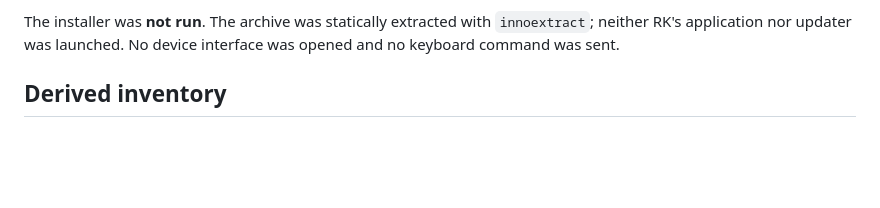
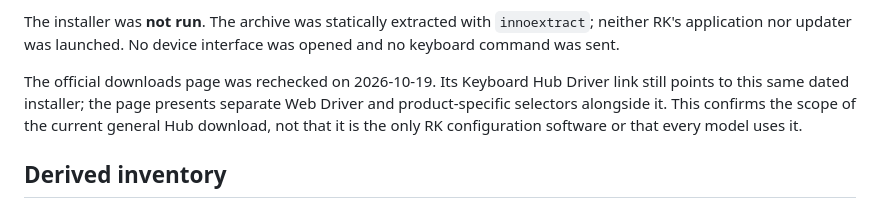
Before and after one commit to shubh-3011/rk-keyboard-software-research, a Markdown page: docs/rk-v4.6-package-snapshot.md, the part around the change. GitHub-like rendering; blank space fills up the shorter version.

```diff
--- a/docs/rk-v4.6-package-snapshot.md
+++ b/docs/rk-v4.6-package-snapshot.md
@@ -19,6 +19,12 @@ RK's official driver-download page. The installer identifies itself as
 The installer was **not run**. The archive was statically extracted with
 `innoextract`; neither RK's application nor updater was launched. No device
 interface was opened and no keyboard command was sent.
+
+The official downloads page was rechecked on 2026-10-19. Its Keyboard Hub
+Driver link still points to this same dated installer; the page presents
+separate Web Driver and product-specific selectors alongside it. This confirms
+the scope of the current general Hub download, not that it is the only RK
+configuration software or that every model uses it.
 
 ## Derived inventory
 
```
Also changed, not shown: docs/rk-public-model-coverage-gaps.md (+12 -2 lines).
